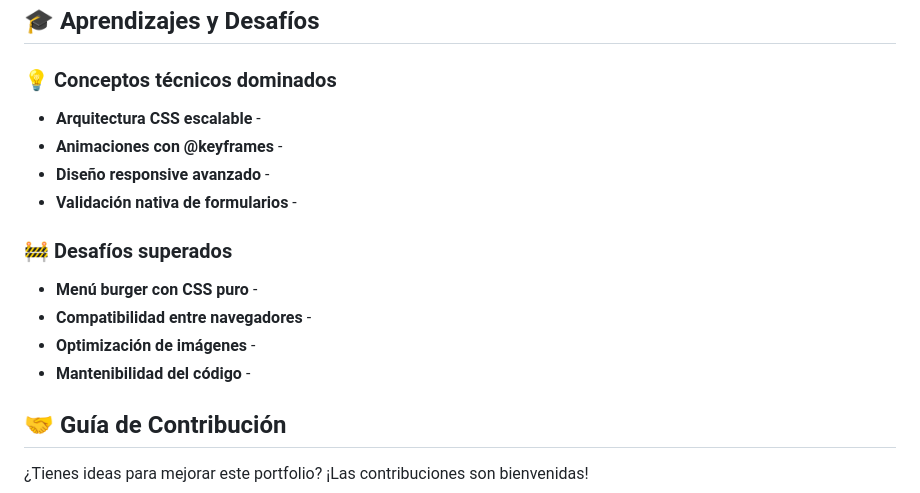
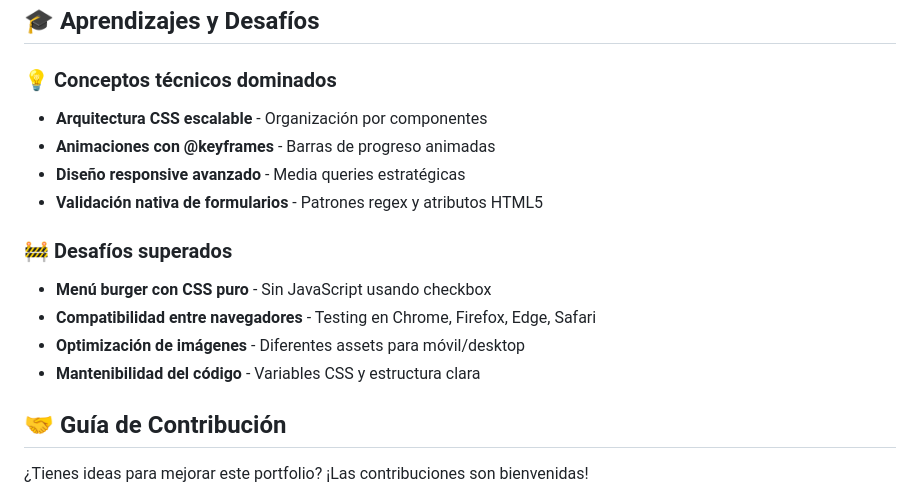
Before and after one commit to Aratea10/portfolio-satoru-gojo, a Markdown page: README.md, the part around the change. Rendered like a GitHub page.

Commit message:
docs: Actualizar README

```diff
--- a/README.md
+++ b/README.md
@@ -104,16 +104,16 @@ portfolio-satoru-gojo/
 ## 🎓 Aprendizajes y Desafíos
 
 ### 💡 Conceptos técnicos dominados
-- **Arquitectura CSS escalable** -
-- **Animaciones con @keyframes** -
-- **Diseño responsive avanzado** -
-- **Validación nativa de formularios** -
+- **Arquitectura CSS escalable** - Organización por componentes
+- **Animaciones con @keyframes** - Barras de progreso animadas
+- **Diseño responsive avanzado** - Media queries estratégicas
+- **Validación nativa de formularios** - Patrones regex y atributos HTML5
 
 ### 🚧 Desafíos superados
-- **Menú burger con CSS puro** -
-- **Compatibilidad entre navegadores** -
-- **Optimización de imágenes** -
-- **Mantenibilidad del código** -
+- **Menú burger con CSS puro** - Sin JavaScript usando checkbox
+- **Compatibilidad entre navegadores** - Testing en Chrome, Firefox, Edge, Safari
+- **Optimización de imágenes** - Diferentes assets para móvil/desktop
+- **Mantenibilidad del código** - Variables CSS y estructura clara
 
 ## 🤝 Guía de Contribución
 ¿Tienes ideas para mejorar este portfolio? ¡Las contribuciones son bienvenidas!
```
